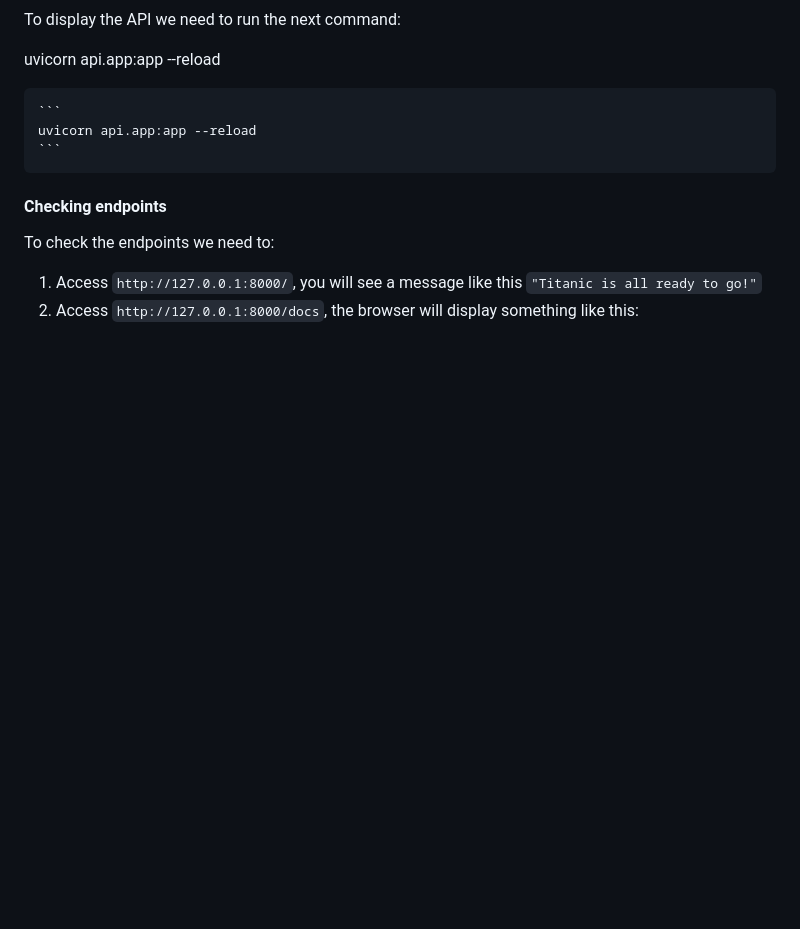
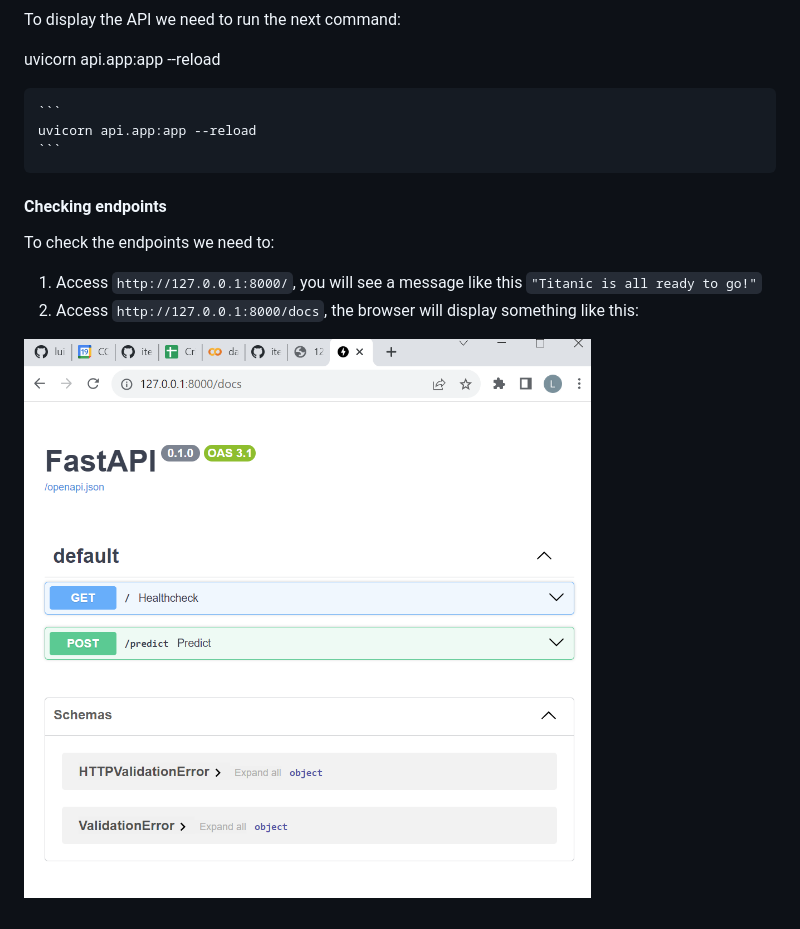
Before and after one commit to luismeparra/luigicode, a Markdown page: README.md, the part around the change. Drawn GitHub-style; blank space fills up the shorter version.

Commit message:
git add .

```diff
--- a/README.md
+++ b/README.md
@@ -163,3 +163,5 @@ To check the endpoints we need to:
 
 1. Access `http://127.0.0.1:8000/`, you will see a message like this `"Titanic is all ready to go!"`
 2. Access `http://127.0.0.1:8000/docs`, the browser will display something like this:
+
+![API](Docs/image.png)
```
